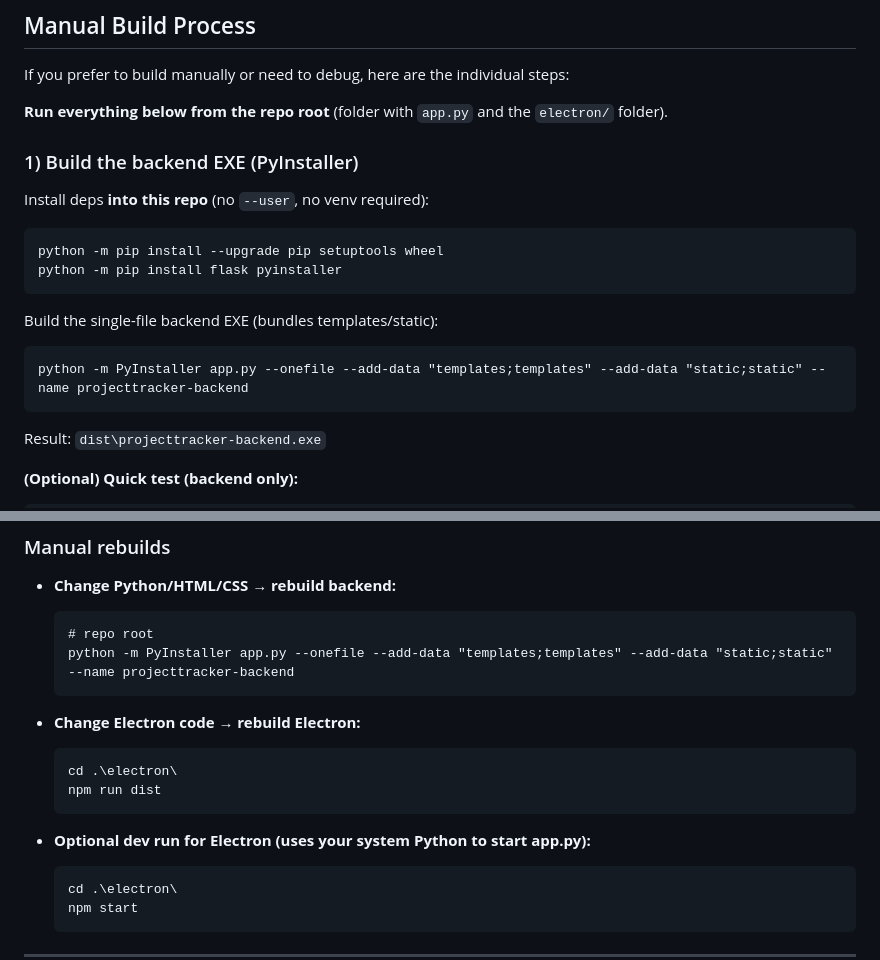
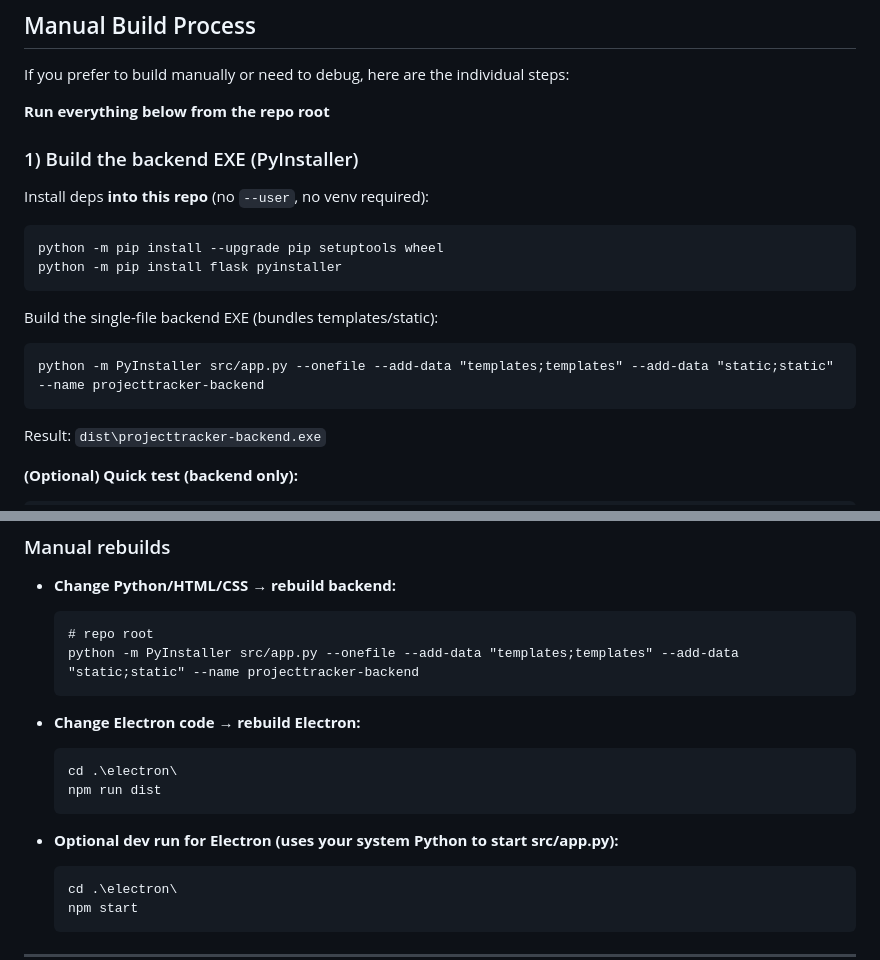
Before and after one commit to dropbop/ElectronProjectTracker, a Markdown page: README.md, 2 parts joined by grey strips. GitHub-like rendering.

```diff
--- a/README.md
+++ b/README.md
@@ -44,7 +44,7 @@ The script provides colored output and clear error messages if anything goes wro
 
 If you prefer to build manually or need to debug, here are the individual steps:
 
-**Run everything below from the repo root** (folder with `app.py` and the `electron/` folder).
+**Run everything below from the repo root**
 
 ### 1) Build the backend EXE (PyInstaller)
 
@@ -55,7 +55,7 @@ Install deps **into this repo** (no `--user`, no venv required):
 
 Build the single-file backend EXE (bundles templates/static):
 
-    python -m PyInstaller app.py --onefile --add-data "templates;templates" --add-data "static;static" --name projecttracker-backend
+    python -m PyInstaller src/app.py --onefile --add-data "templates;templates" --add-data "static;static" --name projecttracker-backend
 
 Result: `dist\projecttracker-backend.exe`
 
@@ -92,14 +92,14 @@ Just double-click `build-app.bat` for a complete rebuild.
 - **Change Python/HTML/CSS → rebuild backend:**
 
       # repo root
-      python -m PyInstaller app.py --onefile --add-data "templates;templates" --add-data "static;static" --name projecttracker-backend
+      python -m PyInstaller src/app.py --onefile --add-data "templates;templates" --add-data "static;static" --name projecttracker-backend
 
 - **Change Electron code → rebuild Electron:**
 
       cd .\electron\
       npm run dist
 
-- **Optional dev run for Electron (uses your system Python to start app.py):**
+- **Optional dev run for Electron (uses your system Python to start src/app.py):**
 
       cd .\electron\
       npm start
```
